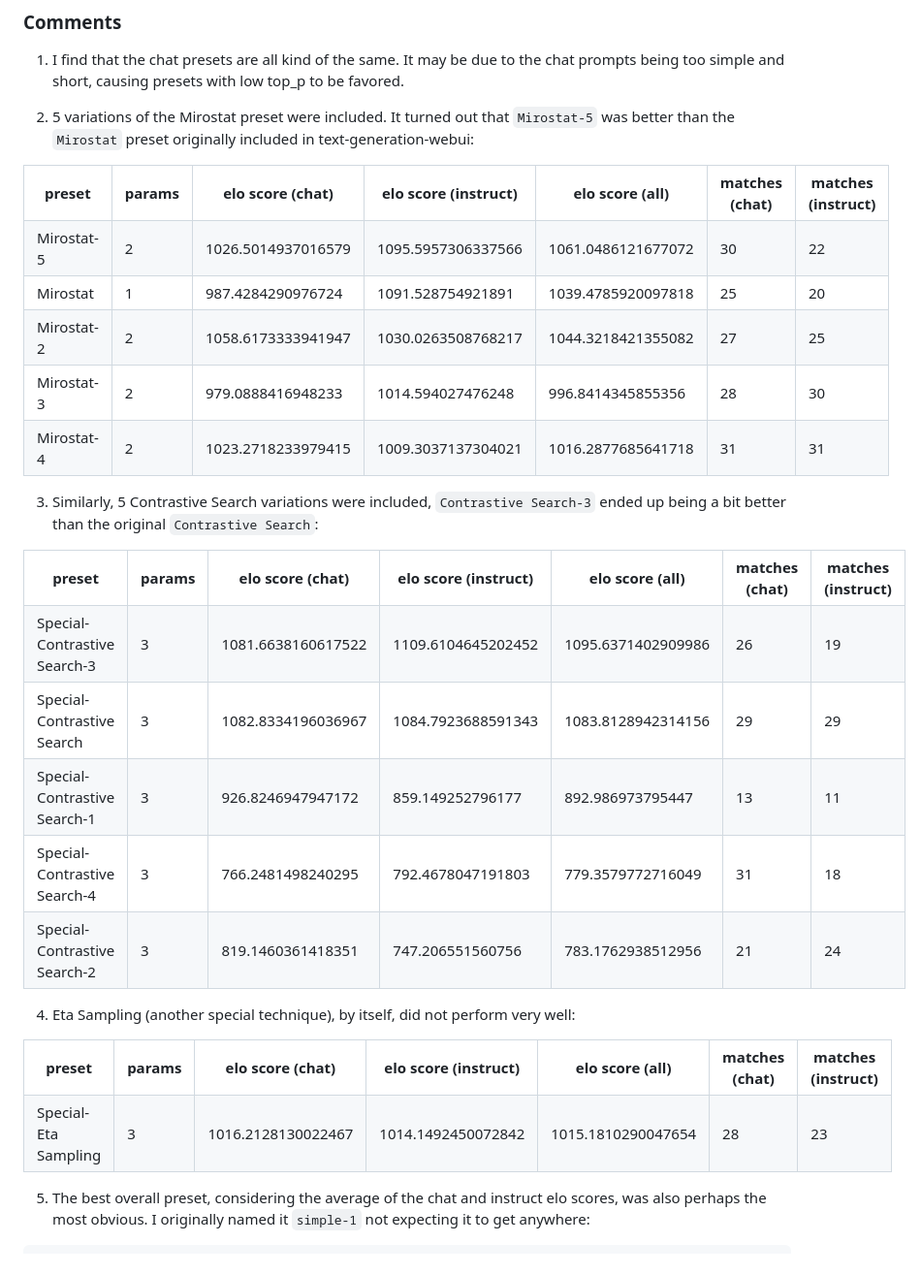
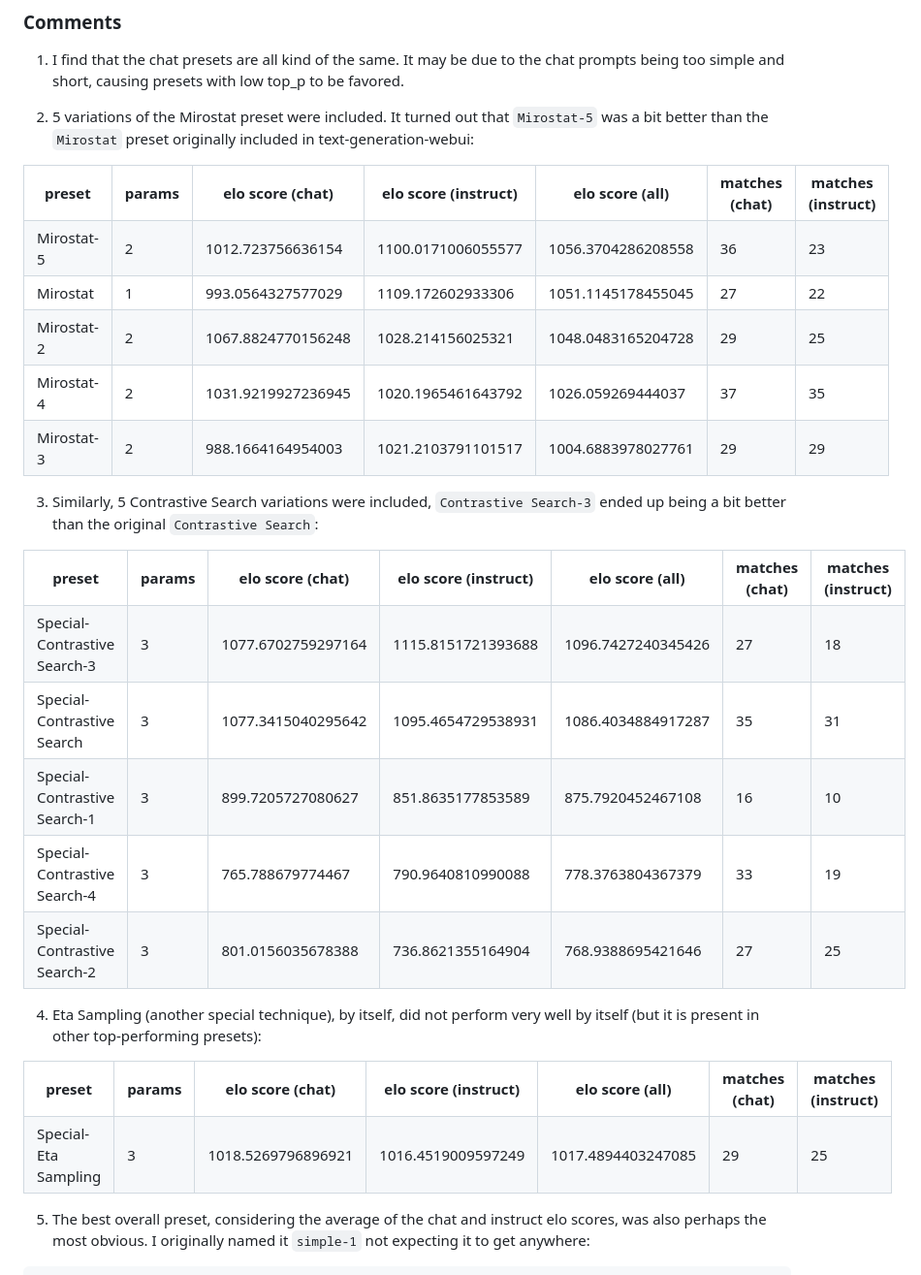
Before and after one commit to dwery4/egrtgww, a Markdown page: arena/results.md, the part around one of its changes. Shown at 97% size. Drawn GitHub-style.

```diff
--- a/arena/results.md
+++ b/arena/results.md
@@ -76,17 +76,17 @@ To make things more robust, I have used the following procedure instead of calcu
 
 1) I find that the chat presets are all kind of the same. It may be due to the chat prompts being too simple and short, causing presets with low top_p to be favored.
 
-2) 5 variations of the Mirostat preset were included. It turned out that `Mirostat-5` was better than the `Mirostat` preset originally included in text-generation-webui:
+2) 5 variations of the Mirostat preset were included. It turned out that `Mirostat-5` was a bit better than the `Mirostat` preset originally included in text-generation-webui:
 
-<table><tr><th>preset</th><th>params</th><th>elo score (chat)</th><th>elo score (instruct)</th><th>elo score (all)</th><th>matches (chat)</th><th>matches (instruct)</th></tr><tr><td>Mirostat-5</td><td>2</td><td>1026.5014937016579</td><td>1095.5957306337566</td><td>1061.0486121677072</td><td>30</td><td>22</td></tr><tr><td>Mirostat</td><td>1</td><td>987.4284290976724</td><td>1091.528754921891</td><td>1039.4785920097818</td><td>25</td><td>20</td></tr><tr><td>Mirostat-2</td><td>2</td><td>1058.6173333941947</td><td>1030.0263508768217</td><td>1044.3218421355082</td><td>27</td><td>25</td></tr><tr><td>Mirostat-3</td><td>2</td><td>979.0888416948233</td><td>1014.594027476248</td><td>996.8414345855356</td><td>28</td><td>30</td></tr><tr><td>Mirostat-4</td><td>2</td><td>1023.2718233979415</td><td>1009.3037137304021</td><td>1016.2877685641718</td><td>31</td><td>31</td></tr></table>
+<table><tr><th>preset</th><th>params</th><th>elo score (chat)</th><th>elo score (instruct)</th><th>elo score (all)</th><th>matches (chat)</th><th>matches (instruct)</th></tr><tr><td>Mirostat-5</td><td>2</td><td>1012.723756636154</td><td>1100.0171006055577</td><td>1056.3704286208558</td><td>36</td><td>23</td></tr><tr><td>Mirostat</td><td>1</td><td>993.0564327577029</td><td>1109.172602933306</td><td>1051.1145178455045</td><td>27</td><td>22</td></tr><tr><td>Mirostat-2</td><td>2</td><td>1067.8824770156248</td><td>1028.214156025321</td><td>1048.0483165204728</td><td>29</td><td>25</td></tr><tr><td>Mirostat-4</td><td>2</td><td>1031.9219927236945</td><td>1020.1965461643792</td><td>1026.059269444037</td><td>37</td><td>35</td></tr><tr><td>Mirostat-3</td><td>2</td><td>988.1664164954003</td><td>1021.2103791101517</td><td>1004.6883978027761</td><td>29</td><td>29</td></tr></table>
 
 3) Similarly, 5 Contrastive Search variations were included, `Contrastive Search-3` ended up being a bit better than the original `Contrastive Search`:
 
-<table><tr><th>preset</th><th>params</th><th>elo score (chat)</th><th>elo score (instruct)</th><th>elo score (all)</th><th>matches (chat)</th><th>matches (instruct)</th></tr><tr><td>Special-Contrastive Search-3</td><td>3</td><td>1081.6638160617522</td><td>1109.6104645202452</td><td>1095.6371402909986</td><td>26</td><td>19</td></tr><tr><td>Special-Contrastive Search</td><td>3</td><td>1082.8334196036967</td><td>1084.7923688591343</td><td>1083.8128942314156</td><td>29</td><td>29</td></tr><tr><td>Special-Contrastive Search-1</td><td>3</td><td>926.8246947947172</td><td>859.149252796177</td><td>892.986973795447</td><td>13</td><td>11</td></tr><tr><td>Special-Contrastive Search-4</td><td>3</td><td>766.2481498240295</td><td>792.4678047191803</td><td>779.3579772716049</td><td>31</td><td>18</td></tr><tr><td>Special-Contrastive Search-2</td><td>3</td><td>819.1460361418351</td><td>747.206551560756</td><td>783.1762938512956</td><td>21</td><td>24</td></tr></table>
+<table><tr><th>preset</th><th>params</th><th>elo score (chat)</th><th>elo score (instruct)</th><th>elo score (all)</th><th>matches (chat)</th><th>matches (instruct)</th></tr><tr><td>Special-Contrastive Search-3</td><td>3</td><td>1077.6702759297164</td><td>1115.8151721393688</td><td>1096.7427240345426</td><td>27</td><td>18</td></tr><tr><td>Special-Contrastive Search</td><td>3</td><td>1077.3415040295642</td><td>1095.4654729538931</td><td>1086.4034884917287</td><td>35</td><td>31</td></tr><tr><td>Special-Contrastive Search-1</td><td>3</td><td>899.7205727080627</td><td>851.8635177853589</td><td>875.7920452467108</td><td>16</td><td>10</td></tr><tr><td>Special-Contrastive Search-4</td><td>3</td><td>765.788679774467</td><td>790.9640810990088</td><td>778.3763804367379</td><td>33</td><td>19</td></tr><tr><td>Special-Contrastive Search-2</td><td>3</td><td>801.0156035678388</td><td>736.8621355164904</td><td>768.9388695421646</td><td>27</td><td>25</td></tr></table>
 
-4) Eta Sampling (another special technique), by itself, did not perform very well:
+4) Eta Sampling (another special technique), by itself, did not perform very well by itself (but it is present in other top-performing presets):
 
-<table><tr><th>preset</th><th>params</th><th>elo score (chat)</th><th>elo score (instruct)</th><th>elo score (all)</th><th>matches (chat)</th><th>matches (instruct)</th></tr><tr><td>Special-Eta Sampling</td><td>3</td><td>1016.2128130022467</td><td>1014.1492450072842</td><td>1015.1810290047654</td><td>28</td><td>23</td></tr></table>
+<table><tr><th>preset</th><th>params</th><th>elo score (chat)</th><th>elo score (instruct)</th><th>elo score (all)</th><th>matches (chat)</th><th>matches (instruct)</th></tr><tr><td>Special-Eta Sampling</td><td>3</td><td>1018.5269796896921</td><td>1016.4519009597249</td><td>1017.4894403247085</td><td>29</td><td>25</td></tr></table>
 
 5) The best overall preset, considering the average of the chat and instruct elo scores, was also perhaps the most obvious. I originally named it `simple-1` not expecting it to get anywhere:
 
```
Also changed, not shown: other parts of arena/results.md (+11 -11 lines).
